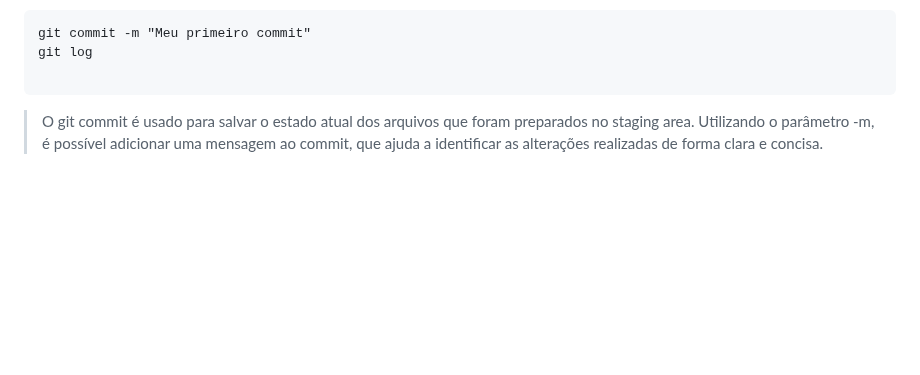
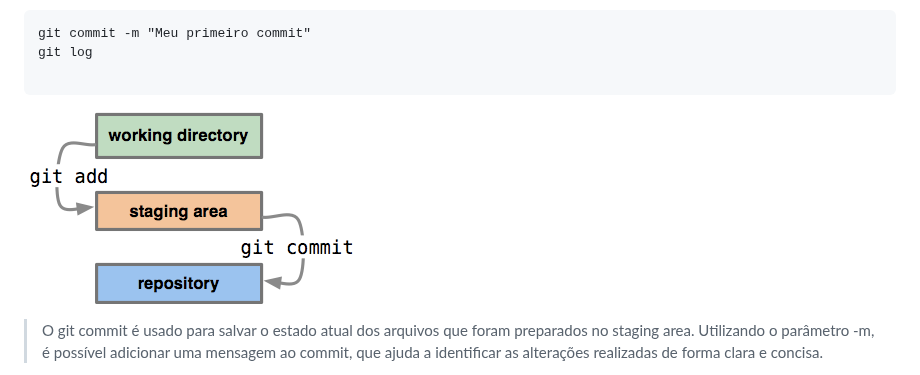
Before and after one commit to Labdata-FIA/Engenharia-Dados, a Markdown page: 16.DevOps-CIDC/README.md, the part around the change. Drawn GitHub-style; pictures changed too: content/git-staging-area.png (added); blank space fills up the shorter version.

Commit message:
ajustes cicd

````diff
--- a/16.DevOps-CIDC/README.md
+++ b/16.DevOps-CIDC/README.md
@@ -98,6 +98,9 @@ git commit -m "Meu primeiro commit"
 git log
 
 ```
+
+![Criando repositorio](../content/git-staging-area.png)
+
 
 > O git commit é usado para salvar o estado atual dos arquivos que foram preparados no staging area. Utilizando o parâmetro -m, é possível adicionar uma mensagem ao commit, que ajuda a identificar as alterações realizadas de forma clara e concisa.
 
````
